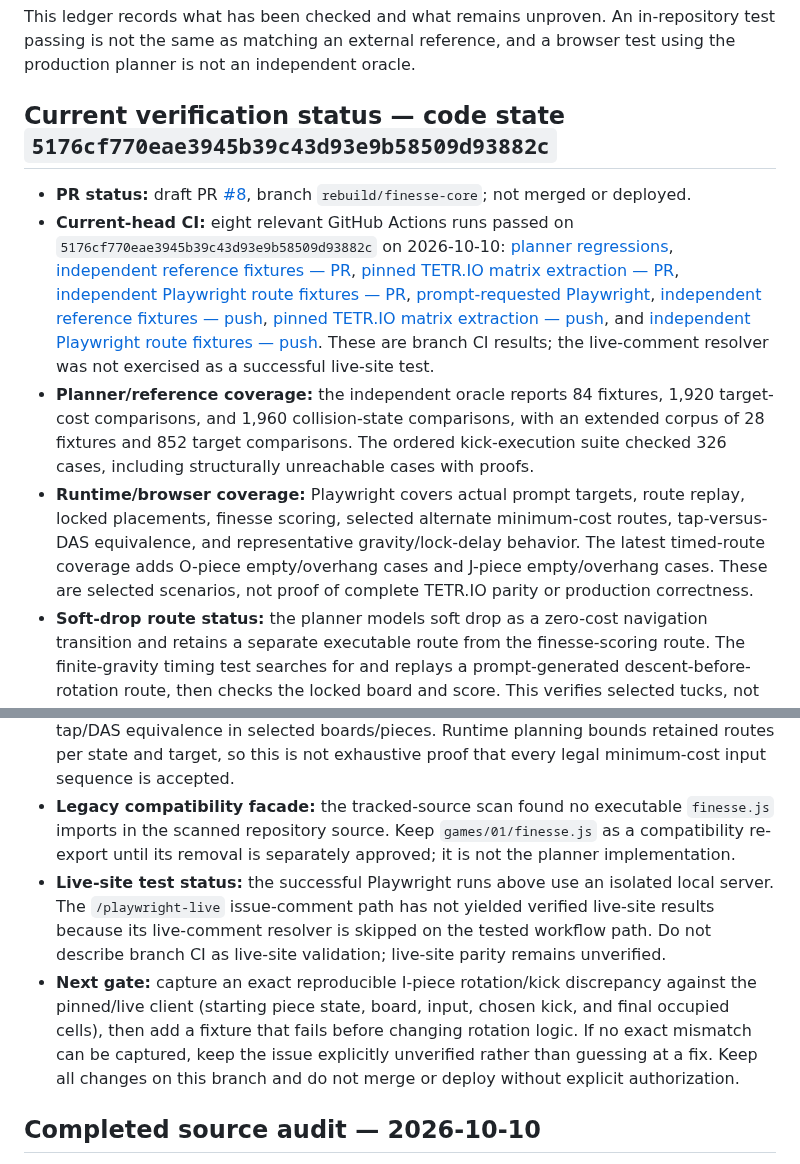
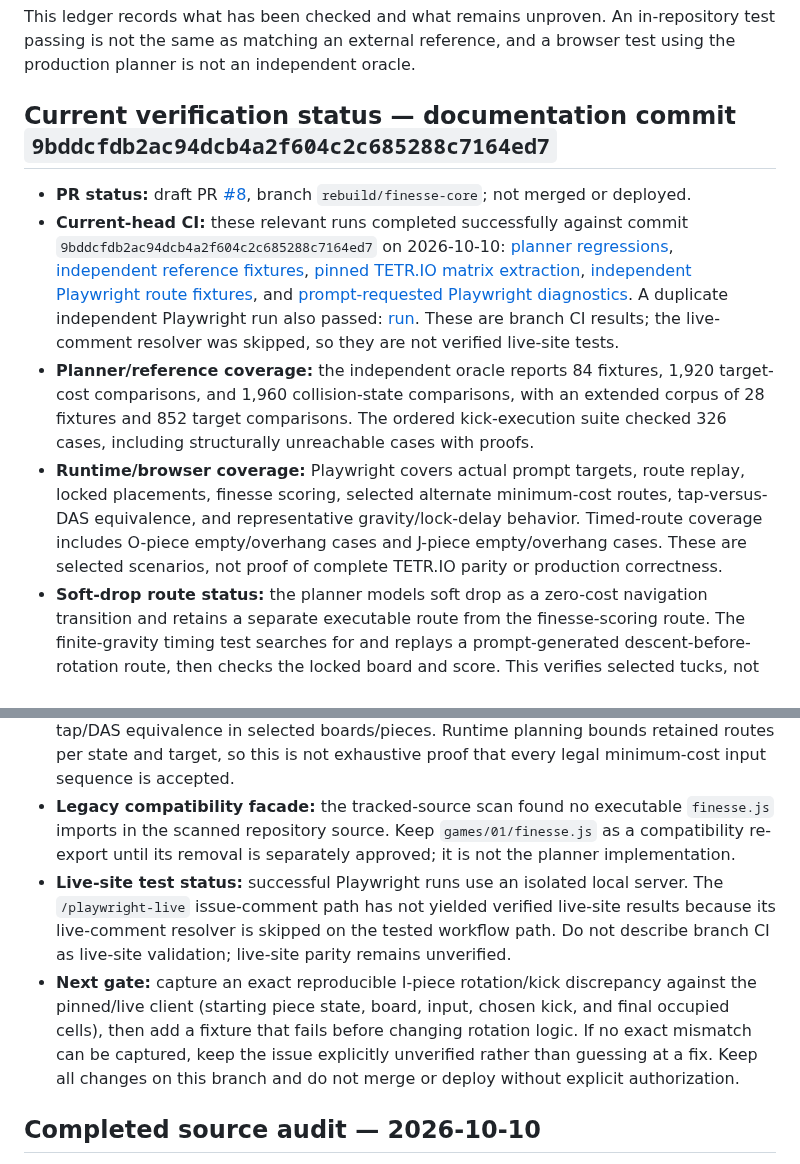
Before and after one commit to mandrop333-create/180180, a Markdown page: docs/finesse-reference-verification-ledger.md, 2 parts joined by grey strips. GitHub-like rendering.

Commit message:
docs: record latest Finesse CI verification

```diff
--- a/docs/finesse-reference-verification-ledger.md
+++ b/docs/finesse-reference-verification-ledger.md
@@ -2,19 +2,18 @@
 
 This ledger records what has been checked and what remains unproven. An in-repository test passing is not the same as matching an external reference, and a browser test using the production planner is not an independent oracle.
 
-## Current verification status — code state `5176cf770eae3945b39c43d93e9b58509d93882c`
+## Current verification status — documentation commit `9bddcfdb2ac94dcb4a2f604c2c685288c7164ed7`
 
 - **PR status:** draft PR [#8](https://github.com/mandrop333-create/180180/pull/8), branch `rebuild/finesse-core`; not merged or deployed.
-- **Current-head CI:** eight relevant GitHub Actions runs passed on `5176cf770eae3945b39c43d93e9b58509d93882c` on 2026-10-10: [planner regressions](https://github.com/mandrop333-create/180180/actions/runs/38082198925), [independent reference fixtures — PR](https://github.com/mandrop333-create/180180/actions/runs/38082198863), [pinned TETR.IO matrix extraction — PR](https://github.com/mandrop333-create/180180/actions/runs/38082198883), [independent Playwright route fixtures — PR](https://github.com/mandrop333-create/180180/actions/runs/38082198871), [prompt-requested Playwright](https://github.com/mandrop333-create/180180/actions/runs/38082198931), [independent reference fixtures — push](https://github.com/mandrop333-create/180180/actions/runs/38082196783), [pinned TETR.IO matrix extraction — push](https://github.com/mandrop333-create/180180/actions/runs/38082196851), and [independent Playwright route fixtures — push](https://github.com/mandrop333-create/180180/actions/runs/38082196842). These are branch CI results; the live-comment resolver was not exercised as a successful live-site test.
+- **Current-head CI:** these relevant runs completed successfully against commit `9bddcfdb2ac94dcb4a2f604c2c685288c7164ed7` on 2026-10-10: [planner regressions](https://github.com/mandrop333-create/180180/actions/runs/38083961365), [independent reference fixtures](https://github.com/mandrop333-create/180180/actions/runs/38083961373), [pinned TETR.IO matrix extraction](https://github.com/mandrop333-create/180180/actions/runs/38083961404), [independent Playwright route fixtures](https://github.com/mandrop333-create/180180/actions/runs/38083961387), and [prompt-requested Playwright diagnostics](https://github.com/mandrop333-create/180180/actions/runs/38083961384). A duplicate independent Playwright run also passed: [run](https://github.com/mandrop333-create/180180/actions/runs/38083959414). These are branch CI results; the live-comment resolver was skipped, so they are not verified live-site tests.
 - **Planner/reference coverage:** the independent oracle reports 84 fixtures, 1,920 target-cost comparisons, and 1,960 collision-state comparisons, with an extended corpus of 28 fixtures and 852 target comparisons. The ordered kick-execution suite checked 326 cases, including structurally unreachable cases with proofs.
-- **Runtime/browser coverage:** Playwright covers actual prompt targets, route replay, locked placements, finesse scoring, selected alternate minimum-cost routes, tap-versus-DAS equivalence, and representative gravity/lock-delay behavior. The latest timed-route coverage adds O-piece empty/overhang cases and J-piece empty/overhang cases. These are selected scenarios, not proof of complete TETR.IO parity or production correctness.
+- **Runtime/browser coverage:** Playwright covers actual prompt targets, route replay, locked placements, finesse scoring, selected alternate minimum-cost routes, tap-versus-DAS equivalence, and representative gravity/lock-delay behavior. Timed-route coverage includes O-piece empty/overhang cases and J-piece empty/overhang cases. These are selected scenarios, not proof of complete TETR.IO parity or production correctness.
 - **Soft-drop route status:** the planner models soft drop as a zero-cost navigation transition and retains a separate executable route from the finesse-scoring route. The finite-gravity timing test searches for and replays a prompt-generated descent-before-rotation route, then checks the locked board and score. This verifies selected tucks, not every possible descent-dependent route or timing condition.
 - **Rotation/kick parity boundary:** pinned client matrix and movement fixtures cover 12 empty-board I turns, six blocked/edge/floor I outcomes, and 39 kicked SRS+ outcomes across I/T/S/Z/J/L. The adapter checks ordered kick conversion against the pinned asset. The orientation-1 I direct-180 synthetic regression verifies a blocked unshifted destination with a legal `[+1, 0]` kick and exact final position/orientation. This is a local regression, not evidence that the reported live-site I-piece kick/direct-180 discrepancy has been reproduced and resolved.
 - **Alternate-route boundary:** browser tests exercise distinct equal-cost alternatives and tap/DAS equivalence in selected boards/pieces. Runtime planning bounds retained routes per state and target, so this is not exhaustive proof that every legal minimum-cost input sequence is accepted.
 - **Legacy compatibility facade:** the tracked-source scan found no executable `finesse.js` imports in the scanned repository source. Keep `games/01/finesse.js` as a compatibility re-export until its removal is separately approved; it is not the planner implementation.
-- **Live-site test status:** the successful Playwright runs above use an isolated local server. The `/playwright-live` issue-comment path has not yielded verified live-site results because its live-comment resolver is skipped on the tested workflow path. Do not describe branch CI as live-site validation; live-site parity remains unverified.
+- **Live-site test status:** successful Playwright runs use an isolated local server. The `/playwright-live` issue-comment path has not yielded verified live-site results because its live-comment resolver is skipped on the tested workflow path. Do not describe branch CI as live-site validation; live-site parity remains unverified.
 - **Next gate:** capture an exact reproducible I-piece rotation/kick discrepancy against the pinned/live client (starting piece state, board, input, chosen kick, and final occupied cells), then add a fixture that fails before changing rotation logic. If no exact mismatch can be captured, keep the issue explicitly unverified rather than guessing at a fix. Keep all changes on this branch and do not merge or deploy without explicit authorization.
-
 ## Completed source audit — 2026-10-10
 
 The repository-wide source scan covered 135 tracked JavaScript, module, and HTML files at the time of the audit. The only literal `finesse.js` match was a non-executable comment in `games/01/finesse-core.js`; no executable legacy-path imports or dynamic-import references were found in that tracked source scan. This does not justify deleting the facade: retaining it is the safer compatibility choice.
```
